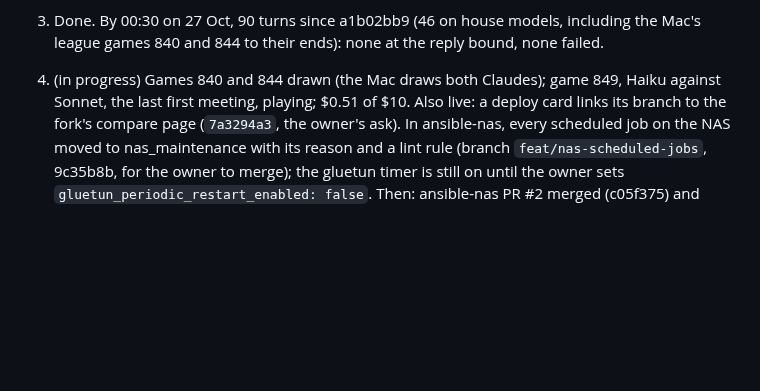
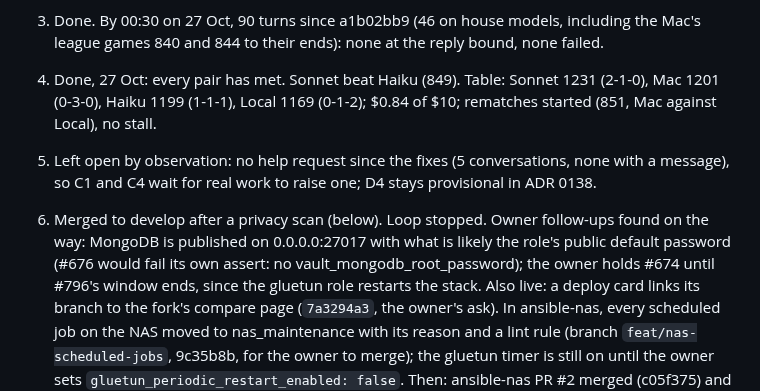
Before and after one commit to RusticPotatos/Endora, a Markdown page: docs/proposals/agent-collaboration-foundation-checkpoint-2026-10-22.md, the part around the change. GitHub-like rendering; blank space fills up the shorter version.

Commit message:
docs: loop 2026-10-26 evening done; C1 and C4 left open by observation
Co-Authored-By: Claude Opus 5.5 <noreply@anthropic.com>

```diff
--- a/docs/proposals/agent-collaboration-foundation-checkpoint-2026-10-22.md
+++ b/docs/proposals/agent-collaboration-foundation-checkpoint-2026-10-22.md
@@ -447,8 +447,15 @@ reply bound needs more house turns to show (the old rate was 8 in 441).
 pairs left; $0.23 of $10.
 1. Done. By 00:30 on 27 Oct, 90 turns since a1b02bb9 (46 on house models, including the Mac's
 league games 840 and 844 to their ends): none at the reply bound, none failed.
-4. (in progress) Games 840 and 844 drawn (the Mac draws both Claudes); game 849, Haiku against
-Sonnet, the last first meeting, playing; $0.51 of $10.
+4. Done, 27 Oct: every pair has met. Sonnet beat Haiku (849). Table: Sonnet 1231 (2-1-0), Mac
+1201 (0-3-0), Haiku 1199 (1-1-1), Local 1169 (0-1-2); $0.84 of $10; rematches started (851,
+Mac against Local), no stall.
+5. Left open by observation: no help request since the fixes (5 conversations, none with a
+message), so C1 and C4 wait for real work to raise one; D4 stays provisional in ADR 0138.
+6. Merged to develop after a privacy scan (below). Loop stopped.
+Owner follow-ups found on the way: MongoDB is published on 0.0.0.0:27017 with what is likely the
+role's public default password (#676 would fail its own assert: no vault_mongodb_root_password);
+the owner holds #674 until #796's window ends, since the gluetun role restarts the stack.
 Also live: a deploy card links its branch to the fork's compare page (`7a3294a3`, the owner's
 ask). In ansible-nas, every scheduled job on the NAS moved to nas_maintenance with its reason
 and a lint rule (branch `feat/nas-scheduled-jobs`, 9c35b8b, for the owner to merge); the gluetun
```
